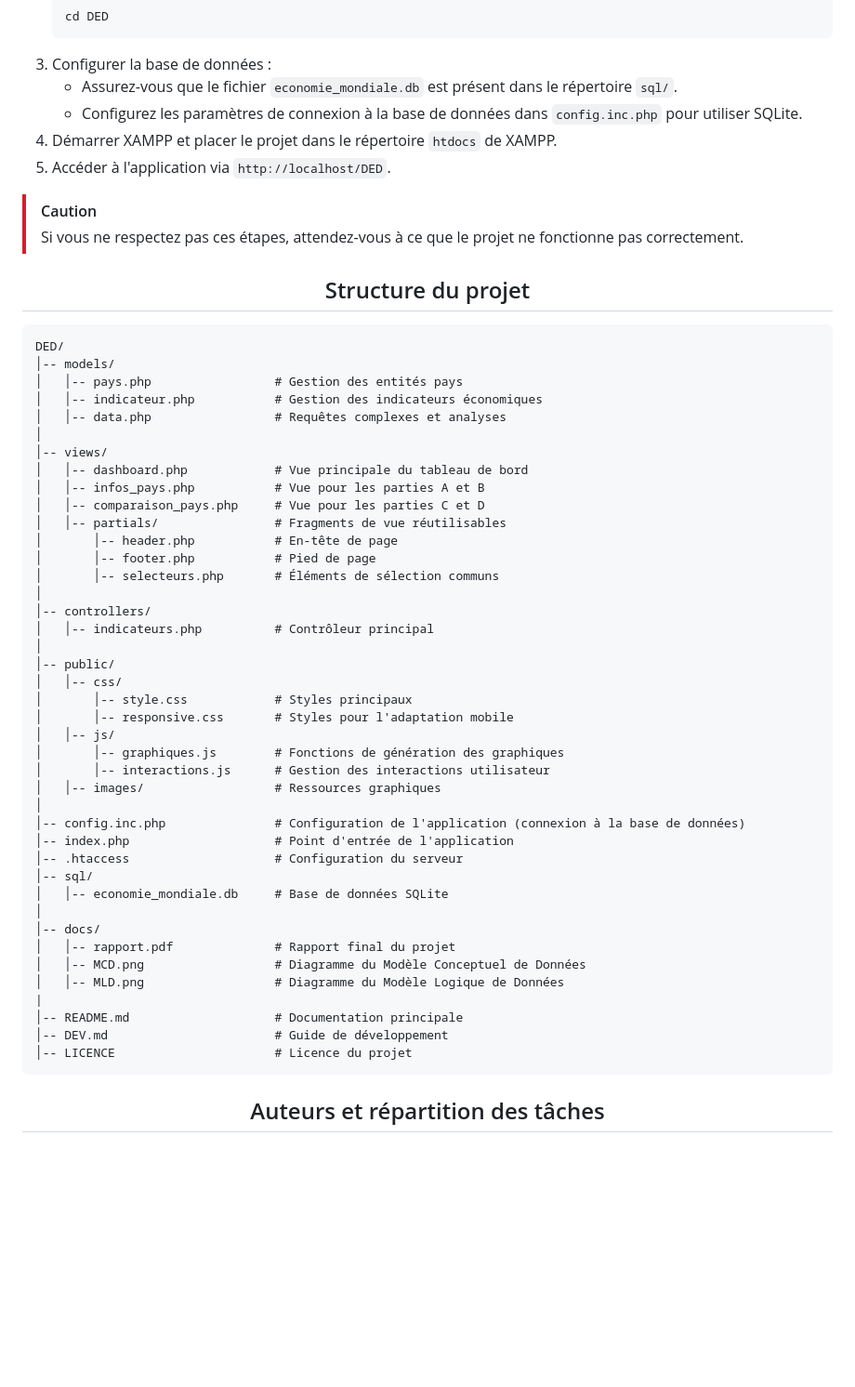
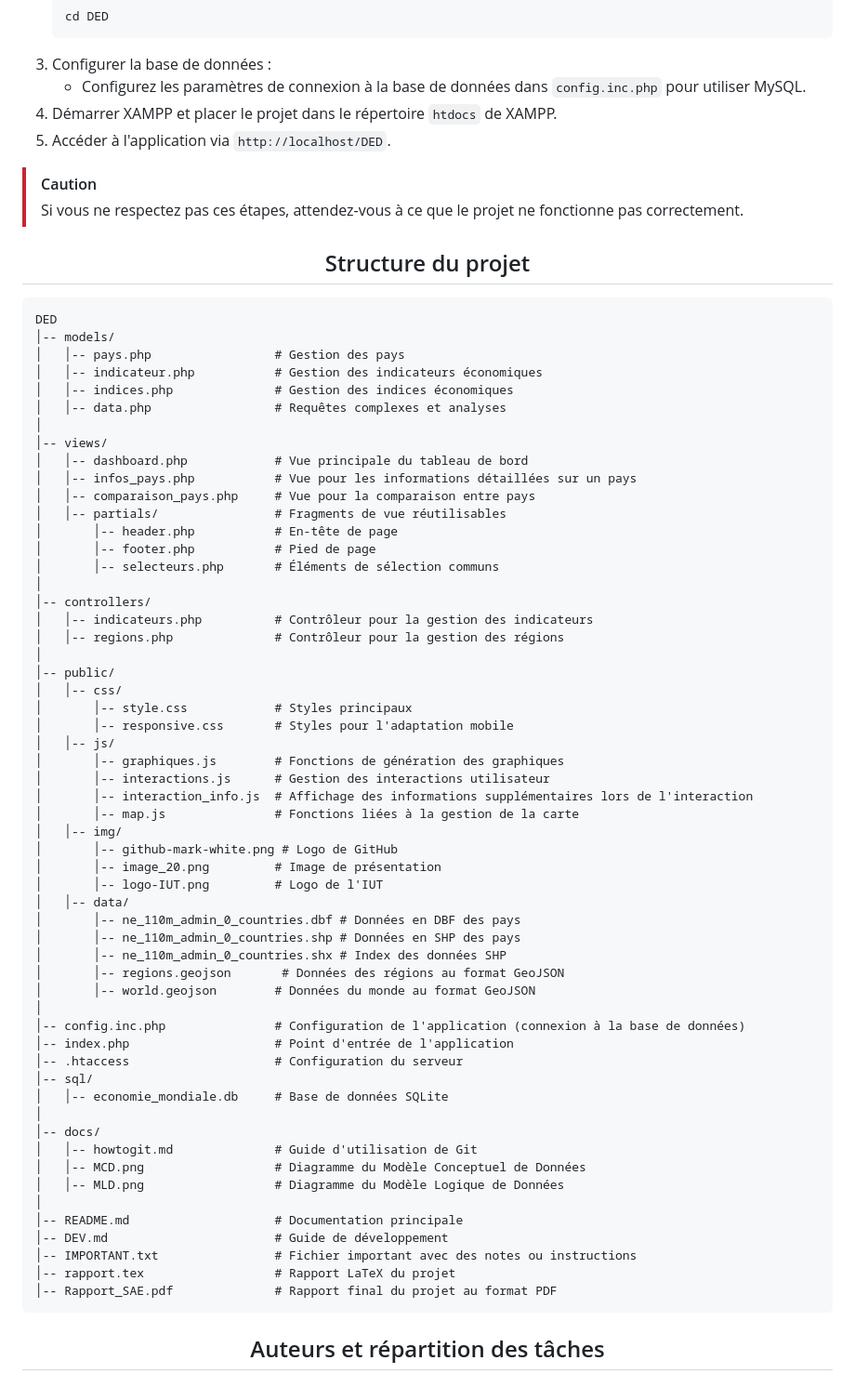
Before and after one commit to EkiaND/DED, a Markdown page: README.md, the part around one of its changes. Shown at 93% size. Rendered like a GitHub page; blank space fills up the shorter version.

````diff
--- a/README.md
+++ b/README.md
@@ -59,8 +59,7 @@ Ce projet vise à concevoir un tableau de bord interactif dédié à l’analyse
    cd DED
    ```
 3. Configurer la base de données :
-   - Assurez-vous que le fichier `economie_mondiale.db` est présent dans le répertoire `sql/`.
-   - Configurez les paramètres de connexion à la base de données dans `config.inc.php` pour utiliser SQLite.
+   - Configurez les paramètres de connexion à la base de données dans `config.inc.php` pour utiliser MySQL.
 4. Démarrer XAMPP et placer le projet dans le répertoire `htdocs` de XAMPP.
 5. Accéder à l'application via `http://localhost/DED`.
 
@@ -74,23 +73,25 @@ Ce projet vise à concevoir un tableau de bord interactif dédié à l’analyse
 </div>
 
 ```
-DED/
+DED
 │-- models/
-│   │-- pays.php                 # Gestion des entités pays
+│   │-- pays.php                 # Gestion des pays
 │   │-- indicateur.php           # Gestion des indicateurs économiques
+│   │-- indices.php              # Gestion des indices économiques
 │   │-- data.php                 # Requêtes complexes et analyses
 │
 │-- views/
 │   │-- dashboard.php            # Vue principale du tableau de bord
-│   │-- infos_pays.php           # Vue pour les parties A et B
-│   │-- comparaison_pays.php     # Vue pour les parties C et D
+│   │-- infos_pays.php           # Vue pour les informations détaillées sur un pays
+│   │-- comparaison_pays.php     # Vue pour la comparaison entre pays
 │   │-- partials/                # Fragments de vue réutilisables
 │       │-- header.php           # En-tête de page
 │       │-- footer.php           # Pied de page
 │       │-- selecteurs.php       # Éléments de sélection communs
 │
 │-- controllers/
-│   │-- indicateurs.php          # Contrôleur principal
+│   │-- indicateurs.php          # Contrôleur pour la gestion des indicateurs
+│   │-- regions.php              # Contrôleur pour la gestion des régions
 │
 │-- public/
 │   │-- css/
@@ -99,7 +100,18 @@ DED/
 │   │-- js/
 │       │-- graphiques.js        # Fonctions de génération des graphiques
 │       │-- interactions.js      # Gestion des interactions utilisateur
-│   │-- images/                  # Ressources graphiques
+│       │-- interaction_info.js  # Affichage des informations supplémentaires lors de l'interaction
+│       │-- map.js               # Fonctions liées à la gestion de la carte
+│   │-- img/
+│       │-- github-mark-white.png # Logo de GitHub
+│       │-- image_20.png         # Image de présentation
+│       │-- logo-IUT.png         # Logo de l'IUT
+│   │-- data/
+│       │-- ne_110m_admin_0_countries.dbf # Données en DBF des pays
+│       │-- ne_110m_admin_0_countries.shp # Données en SHP des pays
+│       │-- ne_110m_admin_0_countries.shx # Index des données SHP
+│       │-- regions.geojson       # Données des régions au format GeoJSON
+│       │-- world.geojson        # Données du monde au format GeoJSON
 │
 │-- config.inc.php               # Configuration de l'application (connexion à la base de données)
 │-- index.php                    # Point d'entrée de l'application
@@ -108,13 +120,15 @@ DED/
 │   │-- economie_mondiale.db     # Base de données SQLite
 │
 │-- docs/
-│   │-- rapport.pdf              # Rapport final du projet
+│   │-- howtogit.md              # Guide d'utilisation de Git
 │   │-- MCD.png                  # Diagramme du Modèle Conceptuel de Données
 │   │-- MLD.png                  # Diagramme du Modèle Logique de Données
-|
+│
 │-- README.md                    # Documentation principale
 │-- DEV.md                       # Guide de développement
-│-- LICENCE                      # Licence du projet
+│-- IMPORTANT.txt                # Fichier important avec des notes ou instructions
+│-- rapport.tex                  # Rapport LaTeX du projet
+│-- Rapport_SAE.pdf              # Rapport final du projet au format PDF
 ```
 
 <div align="center">
````
Also changed, not shown: other parts of README.md (+2 -2 lines).
